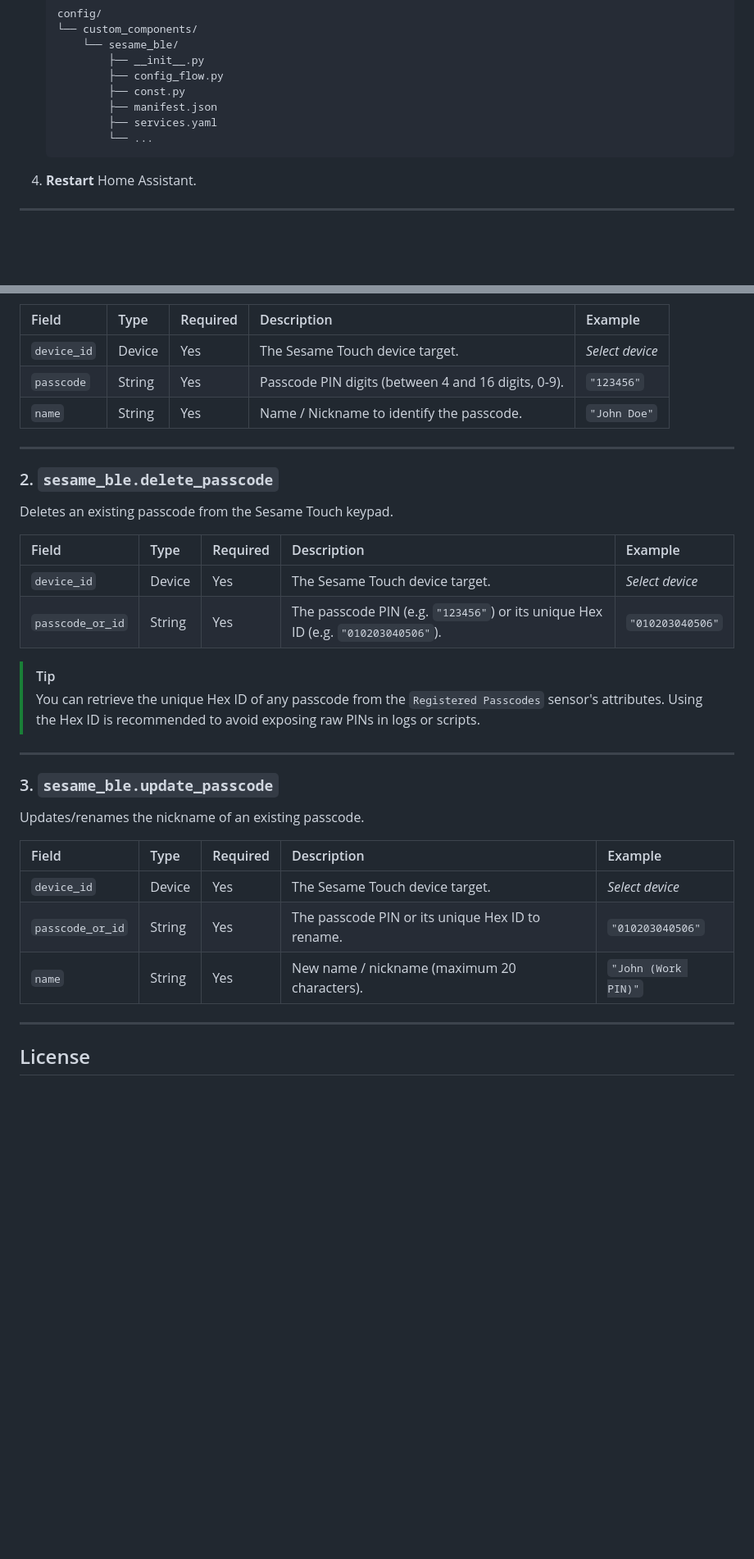
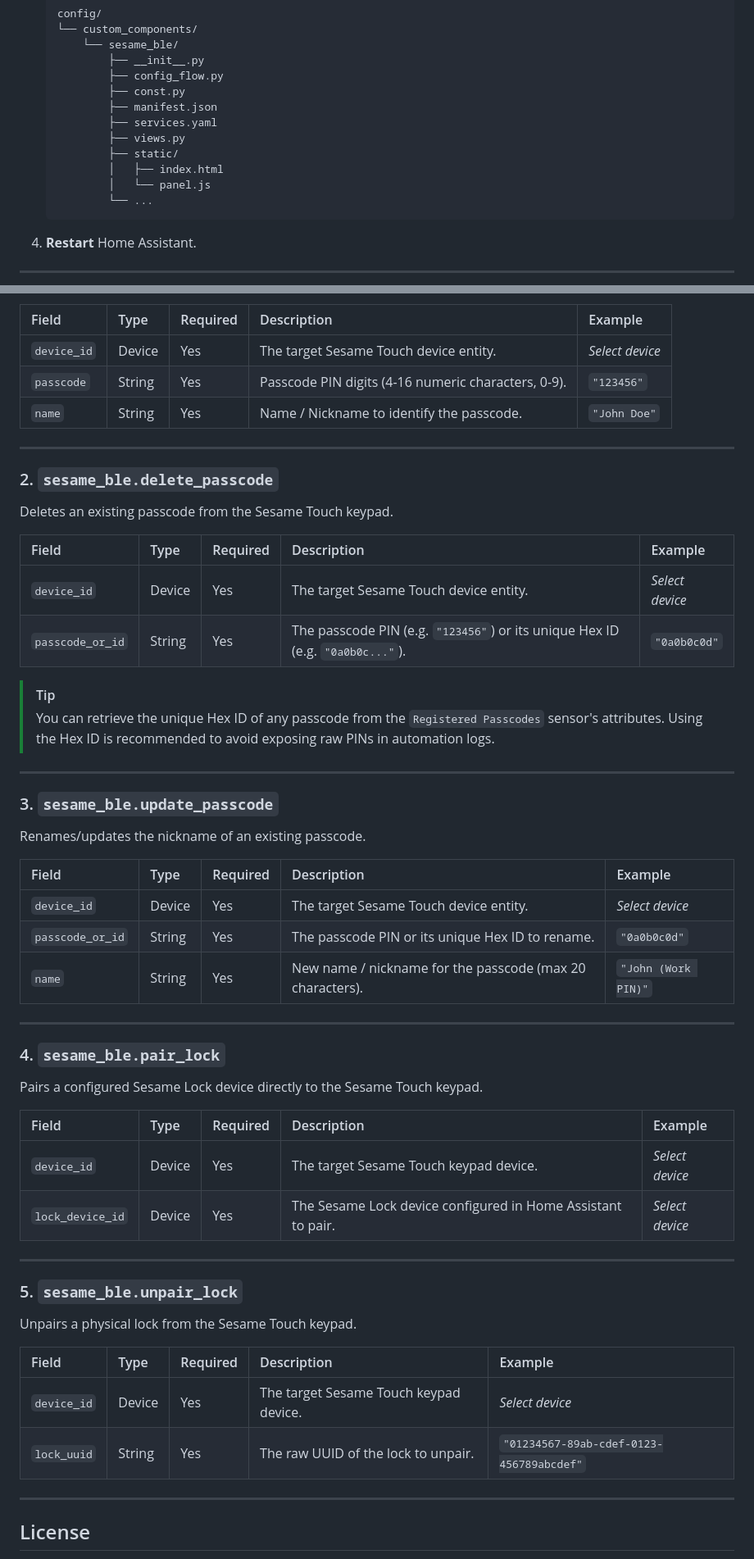
Before and after one commit to InfernoEmbedded/hass-sesame, a Markdown page: README.md, 2 parts joined by grey strips. Shown at 82% size. GitHub-like rendering; blank space fills up the shorter version.

Commit message:
docs: Update README.md with Keypad Manager panel, entities, and services

````diff
--- a/README.md
+++ b/README.md
@@ -47,6 +49,10 @@ A high-performance, fully local Home Assistant custom integration for controllin
            ├── const.py
            ├── manifest.json
            ├── services.yaml
+           ├── views.py
+           ├── static/
+           │   ├── index.html
+           │   └── panel.js
            └── ...
    ```
 4. **Restart** Home Assistant.
@@ -73,8 +122,8 @@ Adds a new passcode to the Sesame Touch keypad.
 
 | Field | Type | Required | Description | Example |
 | :--- | :--- | :--- | :--- | :--- |
-| `device_id` | Device | Yes | The Sesame Touch device target. | *Select device* |
-| `passcode` | String | Yes | Passcode PIN digits (between 4 and 16 digits, 0-9). | `"123456"` |
+| `device_id` | Device | Yes | The target Sesame Touch device entity. | *Select device* |
+| `passcode` | String | Yes | Passcode PIN digits (4-16 numeric characters, 0-9). | `"123456"` |
 | `name` | String | Yes | Name / Nickname to identify the passcode. | `"John Doe"` |
 
 ---
@@ -84,22 +133,42 @@ Deletes an existing passcode from the Sesame Touch keypad.
 
 | Field | Type | Required | Description | Example |
 | :--- | :--- | :--- | :--- | :--- |
-| `device_id` | Device | Yes | The Sesame Touch device target. | *Select device* |
-| `passcode_or_id` | String | Yes | The passcode PIN (e.g. `"123456"`) or its unique Hex ID (e.g. `"010203040506"`). | `"010203040506"` |
+| `device_id` | Device | Yes | The target Sesame Touch device entity. | *Select device* |
+| `passcode_or_id` | String | Yes | The passcode PIN (e.g. `"123456"`) or its unique Hex ID (e.g. `"0a0b0c..."`). | `"0a0b0c0d"` |
 
 > [!TIP]
-> You can retrieve the unique Hex ID of any passcode from the `Registered Passcodes` sensor's attributes. Using the Hex ID is recommended to avoid exposing raw PINs in logs or scripts.
+> You can retrieve the unique Hex ID of any passcode from the `Registered Passcodes` sensor's attributes. Using the Hex ID is recommended to avoid exposing raw PINs in automation logs.
 
 ---
 
 ### 3. `sesame_ble.update_passcode`
-Updates/renames the nickname of an existing passcode.
+Renames/updates the nickname of an existing passcode.
 
 | Field | Type | Required | Description | Example |
 | :--- | :--- | :--- | :--- | :--- |
-| `device_id` | Device | Yes | The Sesame Touch device target. | *Select device* |
-| `passcode_or_id` | String | Yes | The passcode PIN or its unique Hex ID to rename. | `"010203040506"` |
-| `name` | String | Yes | New name / nickname (maximum 20 characters). | `"John (Work PIN)"` |
+| `device_id` | Device | Yes | The target Sesame Touch device entity. | *Select device* |
+| `passcode_or_id` | String | Yes | The passcode PIN or its unique Hex ID to rename. | `"0a0b0c0d"` |
+| `name` | String | Yes | New name / nickname for the passcode (max 20 characters). | `"John (Work PIN)"` |
+
+---
+
+### 4. `sesame_ble.pair_lock`
+Pairs a configured Sesame Lock device directly to the Sesame Touch keypad.
+
+| Field | Type | Required | Description | Example |
+| :--- | :--- | :--- | :--- | :--- |
+| `device_id` | Device | Yes | The target Sesame Touch keypad device. | *Select device* |
+| `lock_device_id` | Device | Yes | The Sesame Lock device configured in Home Assistant to pair. | *Select device* |
+
+---
+
+### 5. `sesame_ble.unpair_lock`
+Unpairs a physical lock from the Sesame Touch keypad.
+
+| Field | Type | Required | Description | Example |
+| :--- | :--- | :--- | :--- | :--- |
+| `device_id` | Device | Yes | The target Sesame Touch keypad device. | *Select device* |
+| `lock_uuid` | String | Yes | The raw UUID of the lock to unpair. | `"01234567-89ab-cdef-0123-456789abcdef"` |
 
 ---
 
````
Also changed, not shown: other parts of README.md (+49 -4 lines).
